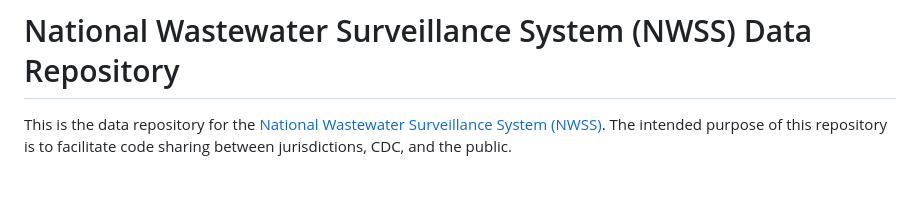
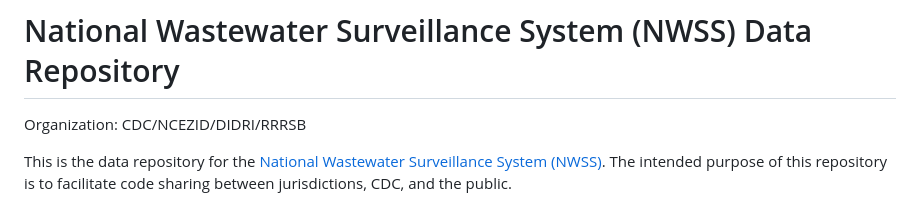
Before and after one commit to CDCgov/NWSS, a Markdown page: README.md, the part around the change. GitHub-like rendering; blank space fills up the shorter version.

Commit message:
Add organization details to README
Added organization information for clarity.

```diff
--- a/README.md
+++ b/README.md
@@ -1,4 +1,6 @@
 # National Wastewater Surveillance System (NWSS) Data Repository
+
+Organization: CDC/NCEZID/DIDRI/RRRSB
 
 This is the data repository for the [National Wastewater Surveillance System (NWSS)](https://www.cdc.gov/nwss). The intended purpose of this repository is to facilitate code sharing between jurisdictions, CDC, and the public.
 
```
